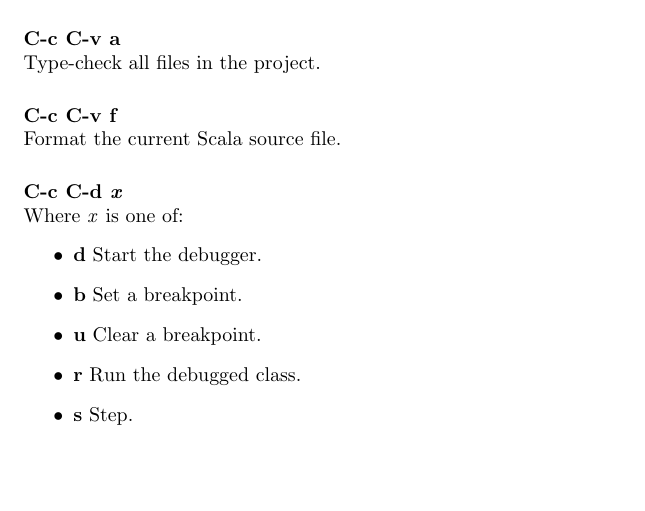
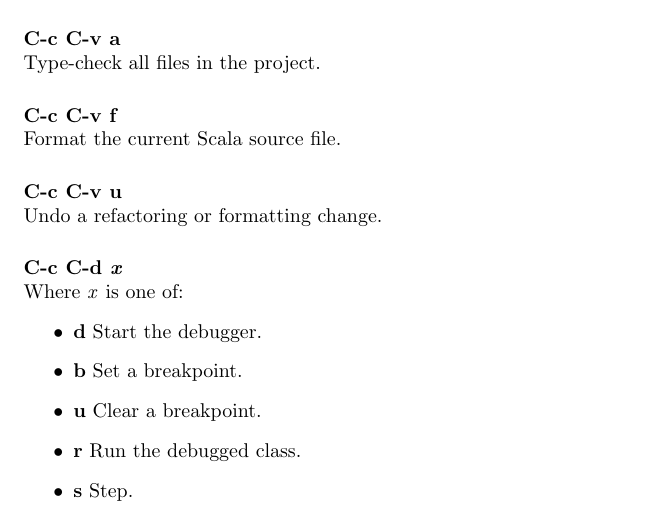
Before and after one commit to milessabin/spray-json-shapeless, a LaTeX document (etc/manual.ltx): part of page 12 of 15, cut so that both start at the same text, the shorter picture padded with empty space. Compiled offline with pdfLaTeX.

Commit message:
Add undo to manual.

```diff
--- a/etc/manual.ltx
+++ b/etc/manual.ltx
@@ -476,6 +476,11 @@
 \vspace{5 mm}
 
 \noindent
+{\bf C-c C-v u}\\
+Undo a refactoring or formatting change.
+\vspace{5 mm}
+
+\noindent
 {\bf C-c C-d \emph{x}}\\
 Where \emph{x} is one of:
 \begin{itemize}
```
